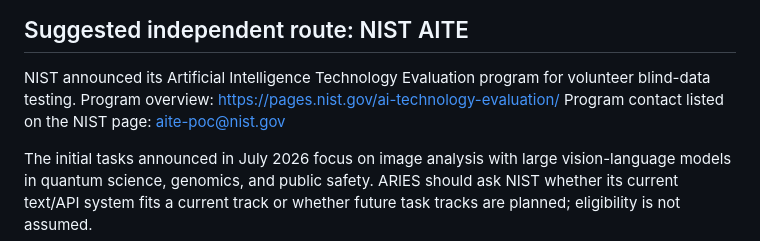
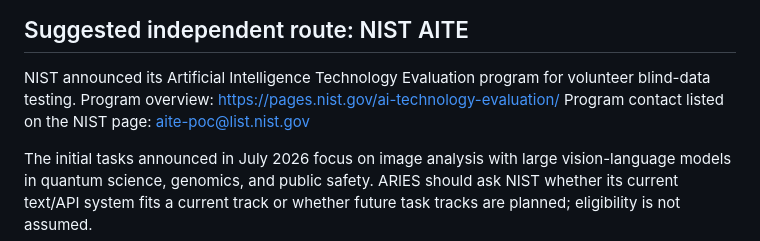
Before and after one commit to mallinpaul848-coder/ARIES-Tier0, a Markdown page: docs/THIRD_PARTY_EVALUATION_REQUEST.md, the part around the change. Drawn GitHub-style.

Commit message:
docs: correct NIST AITE contact address

```diff
--- a/docs/THIRD_PARTY_EVALUATION_REQUEST.md
+++ b/docs/THIRD_PARTY_EVALUATION_REQUEST.md
@@ -42,7 +42,7 @@ Requested evaluation areas:
 
 NIST announced its Artificial Intelligence Technology Evaluation program for volunteer blind-data testing.
 Program overview: https://pages.nist.gov/ai-technology-evaluation/
-Program contact listed on the NIST page: aite-poc@nist.gov
+Program contact listed on the NIST page: aite-poc@list.nist.gov
 
 The initial tasks announced in July 2026 focus on image analysis with large vision-language models in quantum science, genomics, and public safety. ARIES should ask NIST whether its current text/API system fits a current track or whether future task tracks are planned; eligibility is not assumed.
 
```
